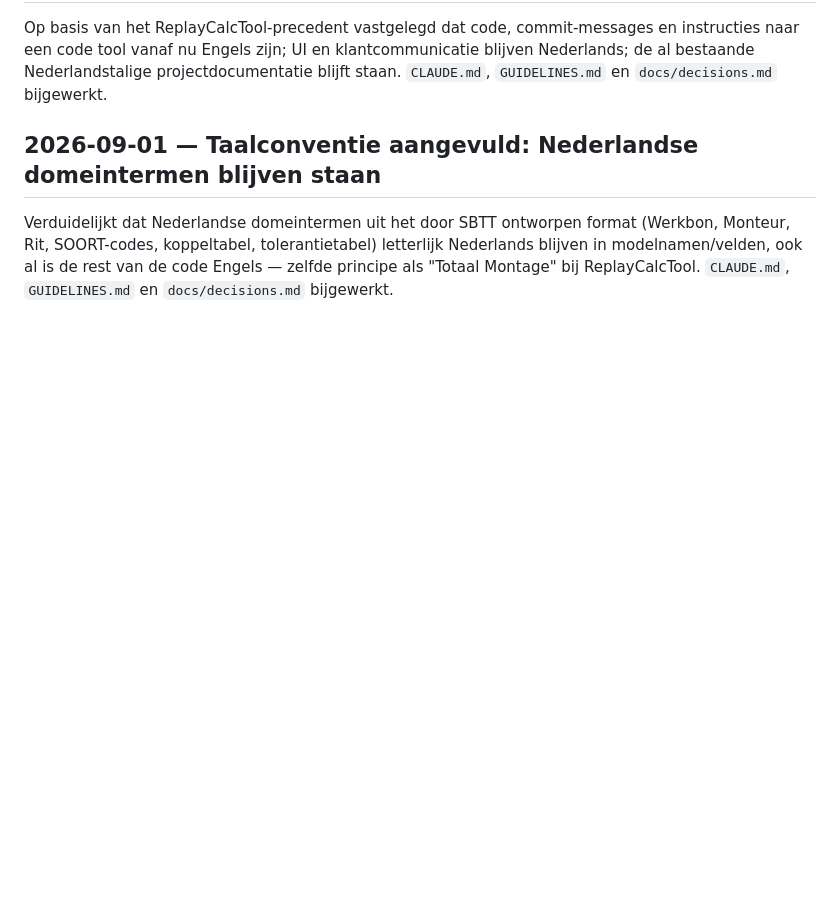
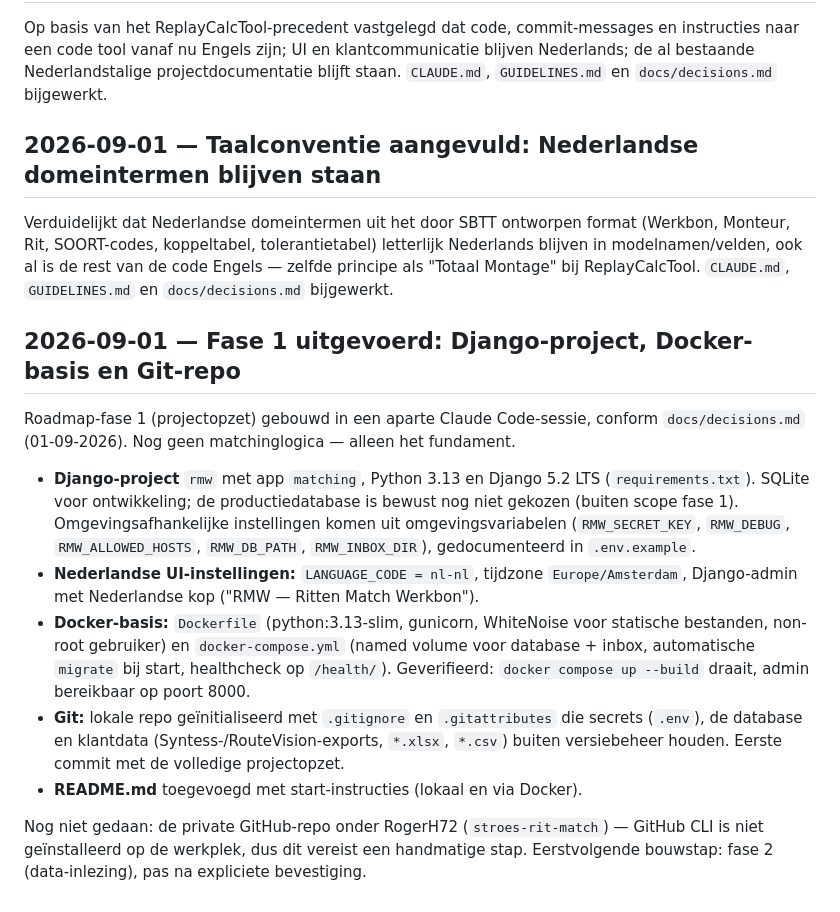
Before and after one commit to RogerH72/stroes-rit-match, a Markdown page: docs/changelog.md, the part around the change. Rendered like a GitHub page; blank space fills up the shorter version.

Commit message:
Document phase 1 setup in changelog and guidelines

```diff
--- a/docs/changelog.md
+++ b/docs/changelog.md
@@ -62,3 +62,28 @@ Verduidelijkt dat Nederlandse domeintermen uit het door SBTT ontworpen format
 Nederlands blijven in modelnamen/velden, ook al is de rest van de code Engels — zelfde
 principe als "Totaal Montage" bij ReplayCalcTool. `CLAUDE.md`, `GUIDELINES.md` en
 `docs/decisions.md` bijgewerkt.
+
+## 2026-09-01 — Fase 1 uitgevoerd: Django-project, Docker-basis en Git-repo
+
+Roadmap-fase 1 (projectopzet) gebouwd in een aparte Claude Code-sessie, conform
+`docs/decisions.md` (01-09-2026). Nog geen matchinglogica — alleen het fundament.
+
+- **Django-project** `rmw` met app `matching`, Python 3.13 en Django 5.2 LTS
+  (`requirements.txt`). SQLite voor ontwikkeling; de productiedatabase is bewust nog
+  niet gekozen (buiten scope fase 1). Omgevingsafhankelijke instellingen komen uit
+  omgevingsvariabelen (`RMW_SECRET_KEY`, `RMW_DEBUG`, `RMW_ALLOWED_HOSTS`,
+  `RMW_DB_PATH`, `RMW_INBOX_DIR`), gedocumenteerd in `.env.example`.
+- **Nederlandse UI-instellingen:** `LANGUAGE_CODE = nl-nl`, tijdzone
+  `Europe/Amsterdam`, Django-admin met Nederlandse kop ("RMW — Ritten Match Werkbon").
+- **Docker-basis:** `Dockerfile` (python:3.13-slim, gunicorn, WhiteNoise voor
+  statische bestanden, non-root gebruiker) en `docker-compose.yml` (named volume voor
+  database + inbox, automatische `migrate` bij start, healthcheck op `/health/`).
+  Geverifieerd: `docker compose up --build` draait, admin bereikbaar op poort 8000.
+- **Git:** lokale repo geïnitialiseerd met `.gitignore` en `.gitattributes` die
+  secrets (`.env`), de database en klantdata (Syntess-/RouteVision-exports, `*.xlsx`,
+  `*.csv`) buiten versiebeheer houden. Eerste commit met de volledige projectopzet.
+- **README.md** toegevoegd met start-instructies (lokaal en via Docker).
+
+Nog niet gedaan: de private GitHub-repo onder RogerH72 (`stroes-rit-match`) —
+GitHub CLI is niet geïnstalleerd op de werkplek, dus dit vereist een handmatige
+stap. Eerstvolgende bouwstap: fase 2 (data-inlezing), pas na expliciete bevestiging.
```
Also changed, not shown: GUIDELINES.md (+19 -5 lines).
